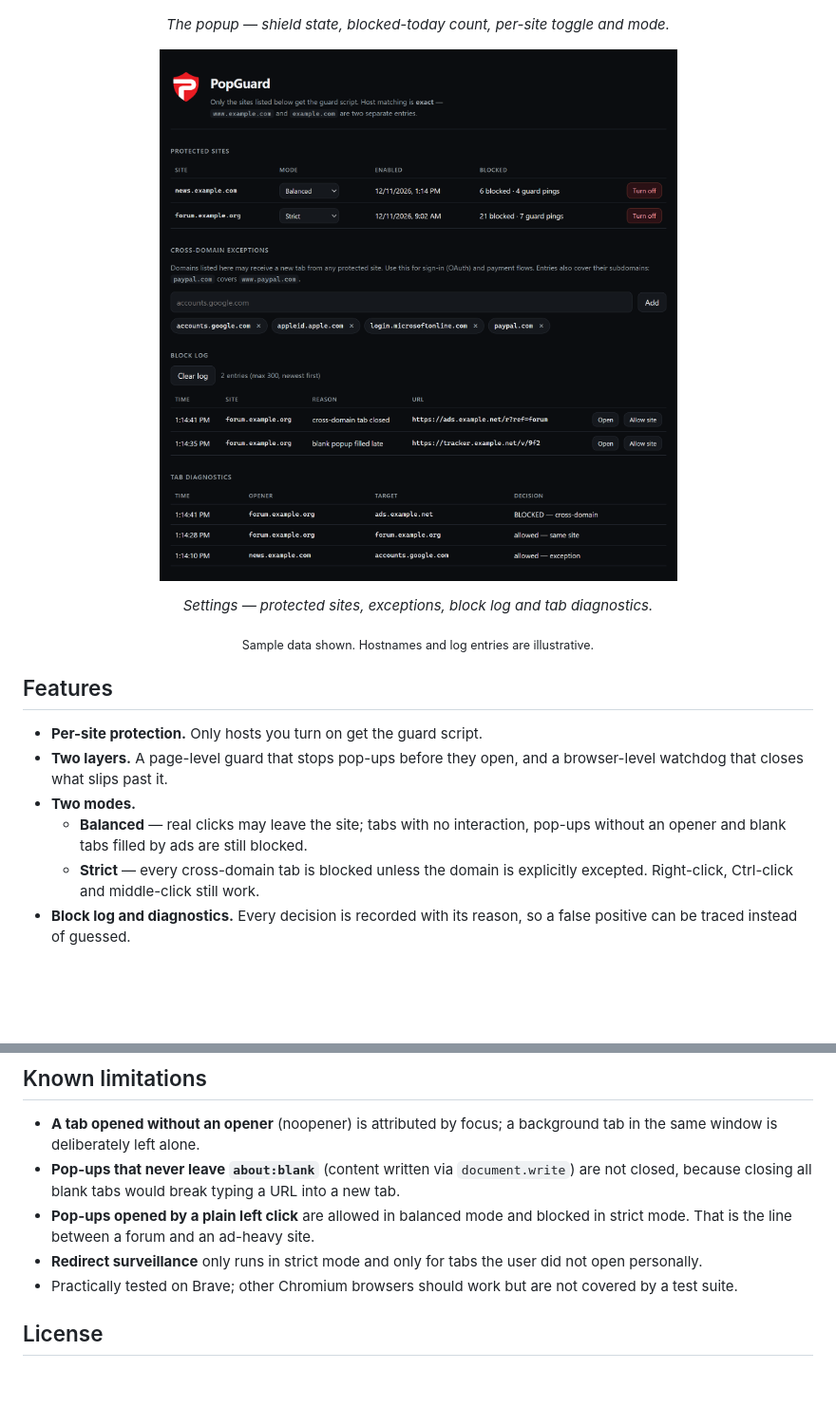
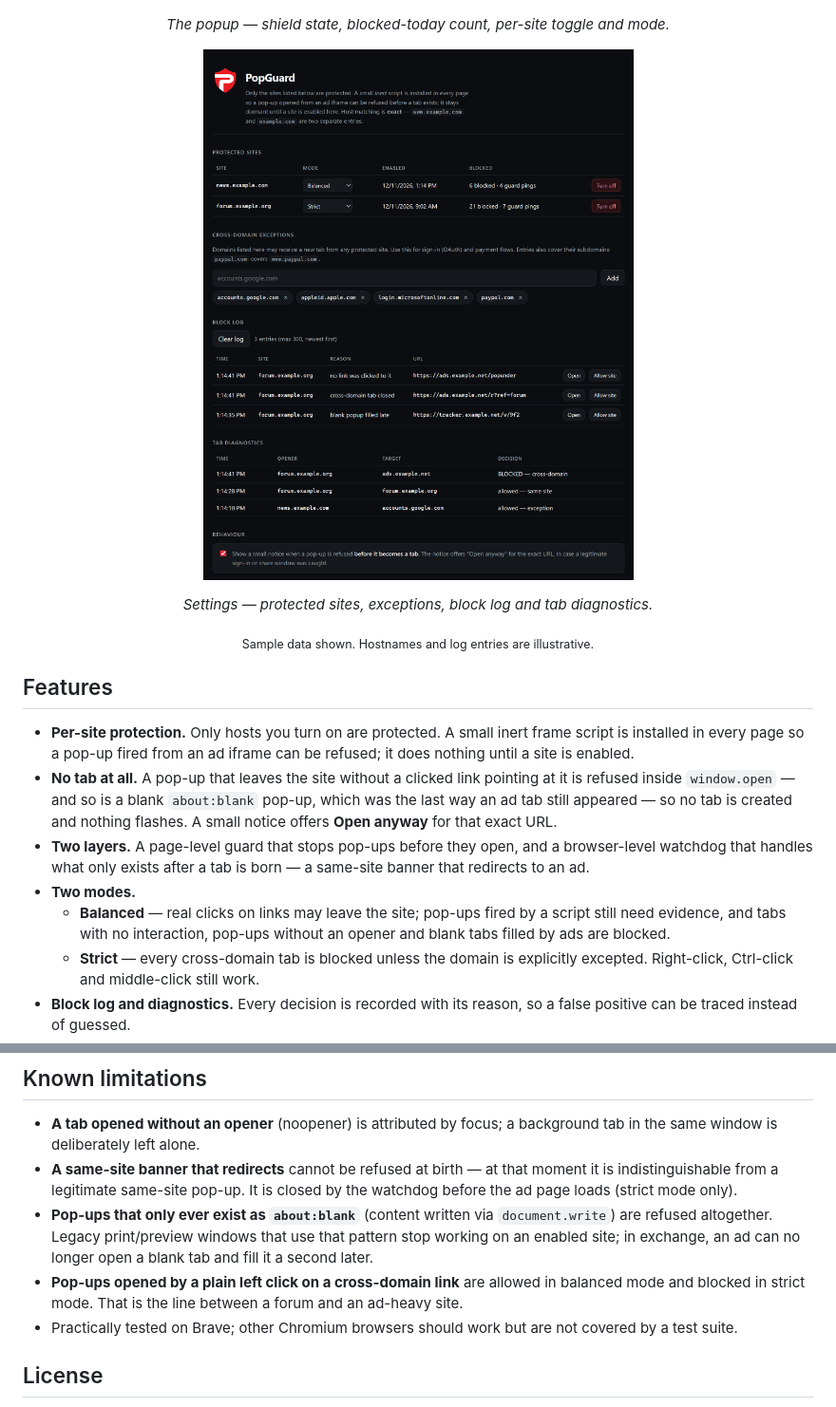
Before and after one commit to aliteperdana/popguard, a Markdown page: README.md, 2 parts joined by grey strips. Shown at 95% size. GitHub-like rendering; pictures changed too: docs/screenshots/options.png; blank space fills up the shorter version.

```diff
--- a/README.md
+++ b/README.md
@@ -52,12 +52,21 @@ support a site and still keep the tab bar under control.
 
 ## Features
 
-- **Per-site protection.** Only hosts you turn on get the guard script.
+- **Per-site protection.** Only hosts you turn on are protected. A small inert
+  frame script is installed in every page so a pop-up fired from an ad iframe can
+  be refused; it does nothing until a site is enabled.
+- **No tab at all.** A pop-up that leaves the site without a clicked link
+  pointing at it is refused inside `window.open` — and so is a blank
+  `about:blank` pop-up, which was the last way an ad tab still appeared — so no
+  tab is created and nothing flashes. A small notice offers **Open anyway** for
+  that exact URL.
 - **Two layers.** A page-level guard that stops pop-ups before they open, and a
-  browser-level watchdog that closes what slips past it.
+  browser-level watchdog that handles what only exists after a tab is born —
+  a same-site banner that redirects to an ad.
 - **Two modes.**
-  - **Balanced** — real clicks may leave the site; tabs with no interaction,
-    pop-ups without an opener and blank tabs filled by ads are still blocked.
+  - **Balanced** — real clicks on links may leave the site; pop-ups fired by a
+    script still need evidence, and tabs with no interaction, pop-ups without an
+    opener and blank tabs filled by ads are blocked.
   - **Strict** — every cross-domain tab is blocked unless the domain is
     explicitly excepted. Right-click, Ctrl-click and middle-click still work.
 - **Block log and diagnostics.** Every decision is recorded with its reason, so
@@ -79,13 +88,16 @@ Reload the page after enabling: the guard is only installed on page load.
 
 - **A tab opened without an opener** (noopener) is attributed by focus; a
   background tab in the same window is deliberately left alone.
-- **Pop-ups that never leave `about:blank`** (content written via
-  `document.write`) are not closed, because closing all blank tabs would break
-  typing a URL into a new tab.
-- **Pop-ups opened by a plain left click** are allowed in balanced mode and
-  blocked in strict mode. That is the line between a forum and an ad-heavy site.
-- **Redirect surveillance** only runs in strict mode and only for tabs the user
-  did not open personally.
+- **A same-site banner that redirects** cannot be refused at birth — at that
+  moment it is indistinguishable from a legitimate same-site pop-up. It is
+  closed by the watchdog before the ad page loads (strict mode only).
+- **Pop-ups that only ever exist as `about:blank`** (content written via
+  `document.write`) are refused altogether. Legacy print/preview windows that use
+  that pattern stop working on an enabled site; in exchange, an ad can no longer
+  open a blank tab and fill it a second later.
+- **Pop-ups opened by a plain left click on a cross-domain link** are allowed in
+  balanced mode and blocked in strict mode. That is the line between a forum and
+  an ad-heavy site.
 - Practically tested on Brave; other Chromium browsers should work but are not
   covered by a test suite.
 
```
Also changed, not shown: CHANGELOG.md (+30 -0 lines), CONTRIBUTING.md (+50 -9 lines), 1 other file.
